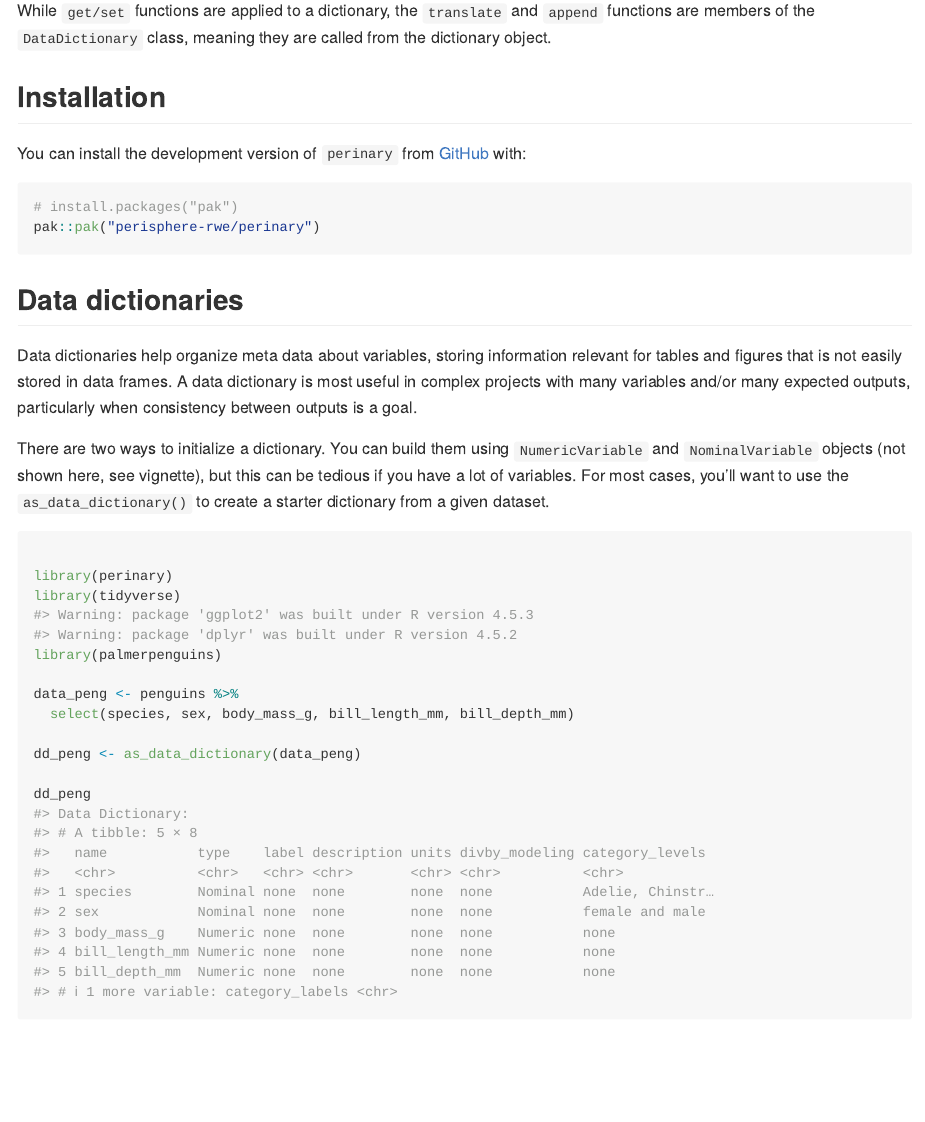
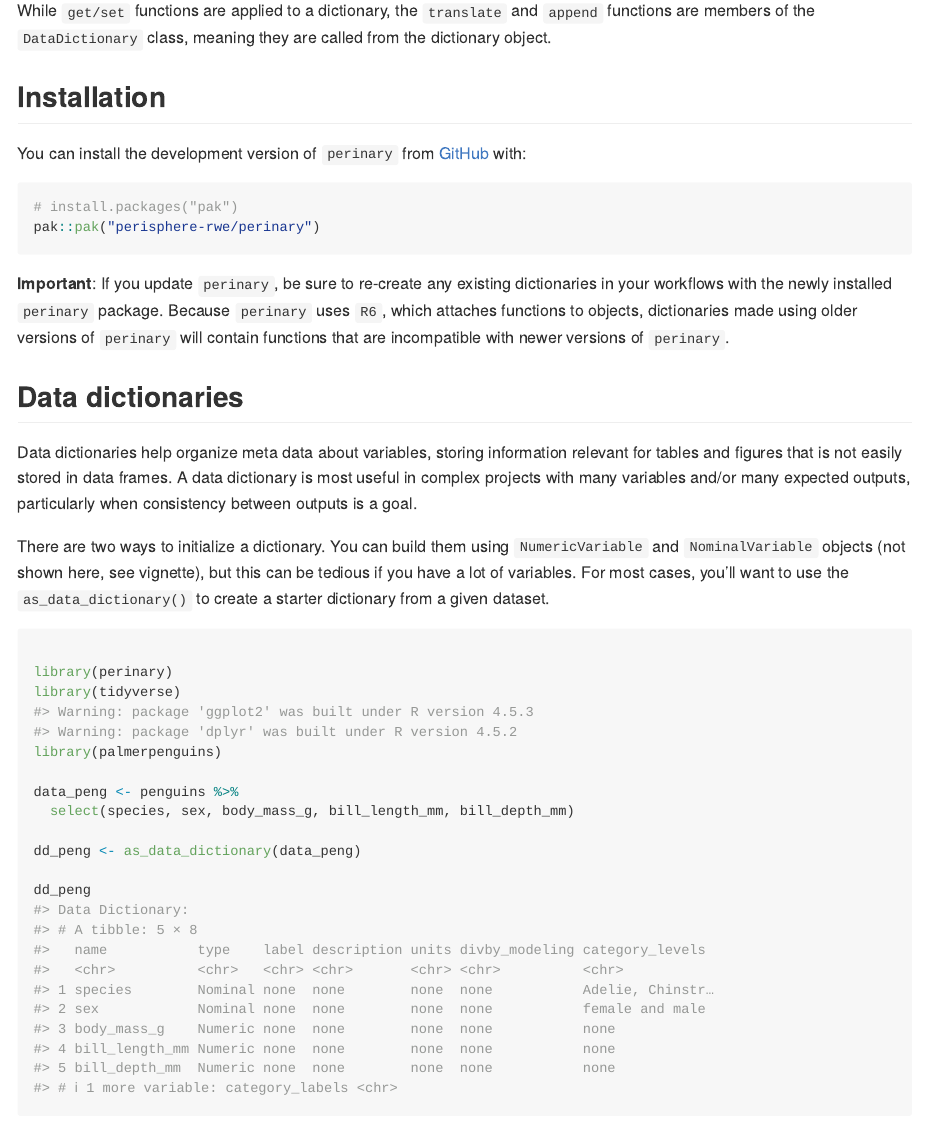
Before and after one commit to perisphere-rwe/perinary, an R Markdown document (README.Rmd): the page in a window 1100 px wide, from 480 px down. The pictures show the output file README.md that the author committed with the source, drawn offline in the style of GitHub; long lines of code are wrapped; badge pictures from the web are left out.

Commit message:
note to self
old dictionaries need to be remade when perinary is updated.

````diff
--- a/README.Rmd
+++ b/README.Rmd
@@ -43,6 +43,8 @@ You can install the development version of `perinary` from [GitHub](https://gith
 # install.packages("pak")
 pak::pak("perisphere-rwe/perinary")
 ```
+
+**Important**: If you update `perinary`, be sure to re-create any existing dictionaries in your workflows with the newly installed `perinary` package. Because `perinary` uses `R6`, which attaches functions to objects, dictionaries made using older versions of `perinary` will contain functions that are incompatible with newer versions of `perinary`.
 
 ## Data dictionaries
 
````
Also changed, not shown: README.md.
